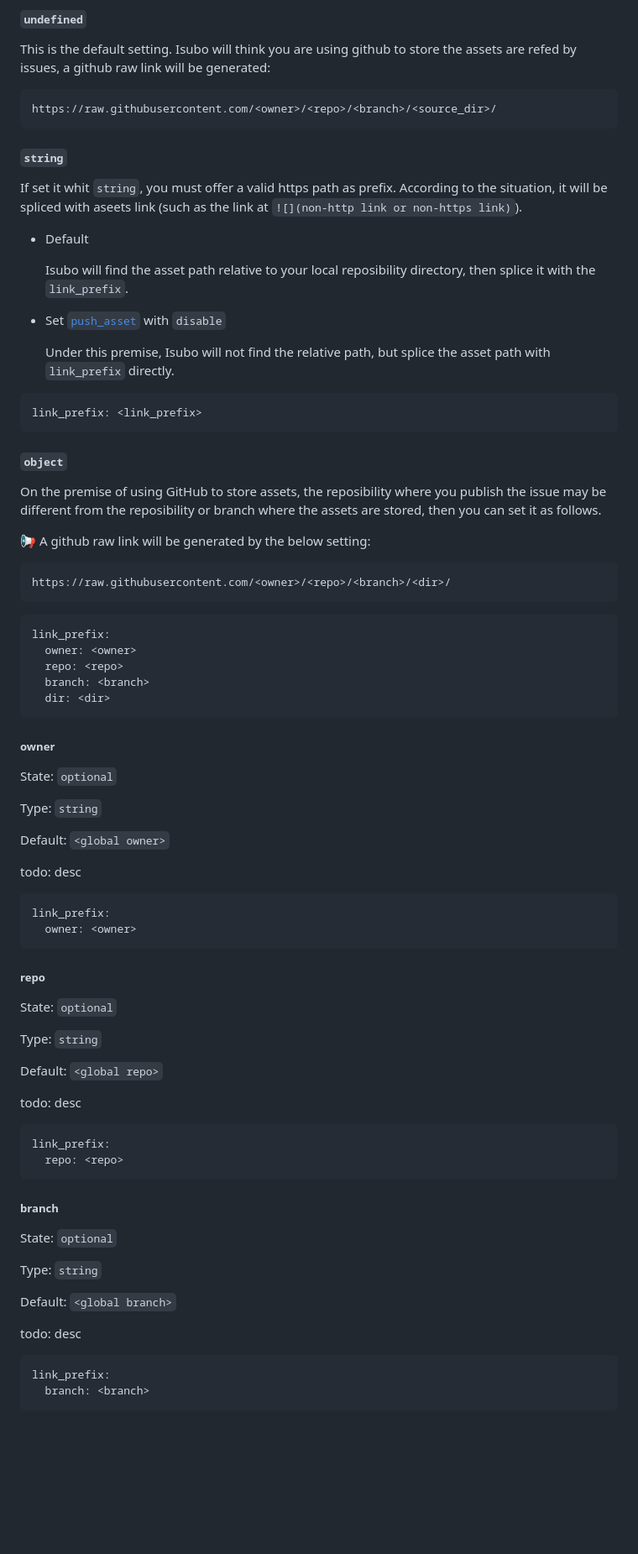
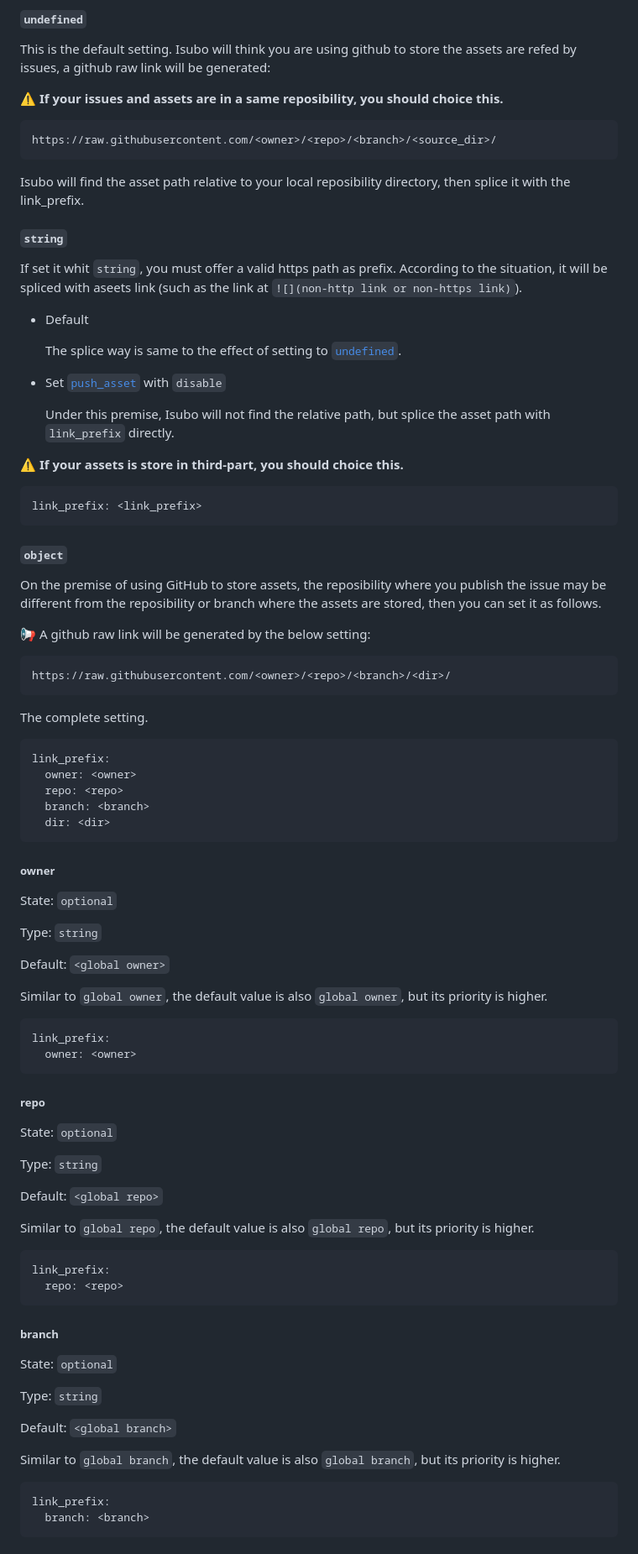
Before and after one commit to isaaxite/deploy-posts-to-github-issue, a Markdown page: MANUAL.md, the part around the change printed below. Shown: that part at 84% size. Rendered like a GitHub page; blank space fills up the shorter version.

````diff
--- a/MANUAL.md
+++ b/MANUAL.md
@@ -135,9 +145,13 @@ Used to format links in articles, and format relative links as url links. it can
 
 This is the default setting. Isubo will think you are using github to store the assets are refed by issues, a github raw link will be generated:
 
+**⚠️ If your issues and assets are in a same reposibility, you should choice this.**
+
 ```url
 https://raw.githubusercontent.com/<owner>/<repo>/<branch>/<source_dir>/
 ```
+
+Isubo will find the asset path relative to your local reposibility directory, then splice it with the link_prefix.
 
 #### `string`
 
@@ -145,12 +159,14 @@ If set it whit `string`, you must offer a valid https path as prefix. According
 
 - Default
 
-  Isubo will find the asset path relative to your local reposibility directory, then splice it with the `link_prefix`.
+  The splice way is same to the effect of setting to [`undefined`](#undefined).
 
 
 - Set [`push_asset`](#push_asset) with `disable`
 
   Under this premise, Isubo will not find the relative path, but splice the asset path with `link_prefix` directly.
+
+**⚠️ If your assets is store in third-part, you should choice this.**
 
 ```yml
 link_prefix: <link_prefix>
@@ -165,6 +181,8 @@ On the premise of using GitHub to store assets, the reposibility where you publi
 ```url
 https://raw.githubusercontent.com/<owner>/<repo>/<branch>/<dir>/
 ```
+
+The complete setting.
 
 ```yml
 link_prefix:
@@ -182,7 +200,7 @@ Type: `string`
 
 Default: `<global owner>`
 
-todo: desc
+Similar to `global owner`, the default value is also `global owner`, but its priority is higher.
 
 ```yml
 link_prefix:
@@ -197,7 +215,7 @@ Type: `string`
 
 Default: `<global repo>`
 
-todo: desc
+Similar to `global repo`, the default value is also `global repo`, but its priority is higher.
 
 ```yml
 link_prefix:
@@ -212,7 +230,7 @@ Type: `string`
 
 Default: `<global branch>`
 
-todo: desc
+Similar to `global branch`, the default value is also `global branch`, but its priority is higher.
 
 ```yml
 link_prefix:
````
Also changed, not shown: other parts of MANUAL.md (+111 -6 lines).
